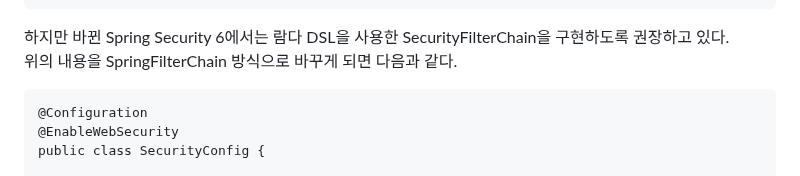
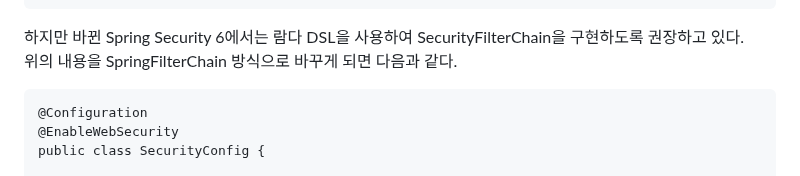
Before and after one commit to HorsepowerJoe/taco-cloud, a Markdown page: README.md, the part around the change. GitHub-like rendering.

````diff
--- a/README.md
+++ b/README.md
@@ -245,7 +245,7 @@ public class SecurityConfig extends WebSecurityConfigurerAdapter {
 }
 ```
 
-하지만 바뀐 Spring Security 6에서는 람다 DSL을 사용한 SecurityFilterChain을 구현하도록 권장하고 있다.<br />
+하지만 바뀐 Spring Security 6에서는 람다 DSL을 사용하여 SecurityFilterChain을 구현하도록 권장하고 있다.<br />
 위의 내용을 SpringFilterChain 방식으로 바꾸게 되면 다음과 같다.
 ```
 @Configuration
````
